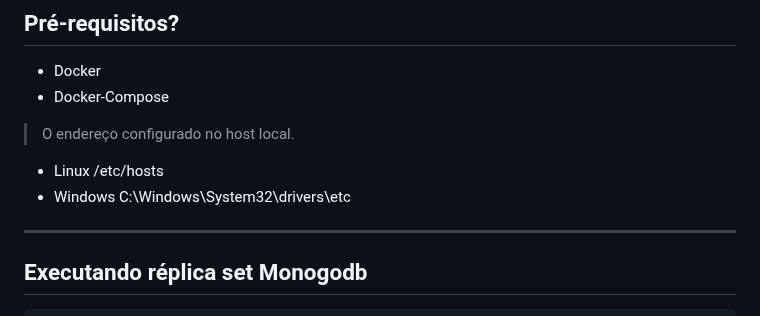
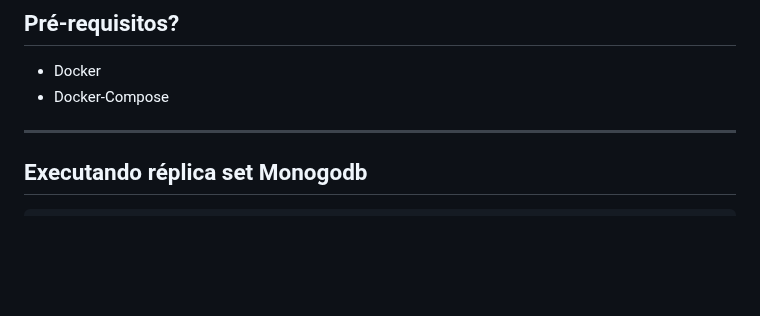
Before and after one commit to nandorsilva/arc-dados, a Markdown page: lab-nosql/README.md, the part around the change. GitHub-like rendering; blank space fills up the shorter version.

```diff
--- a/lab-nosql/README.md
+++ b/lab-nosql/README.md
@@ -22,11 +22,6 @@ O Arquivo `docker-compose` provisiona cluster de mongodb com replica set de 3 in
 ## Pré-requisitos?
 * Docker
 * Docker-Compose
-
-> O endereço configurado no host local.
-
-* Linux /etc/hosts
-* Windows C:\Windows\System32\drivers\etc
 
 ---
 
```
